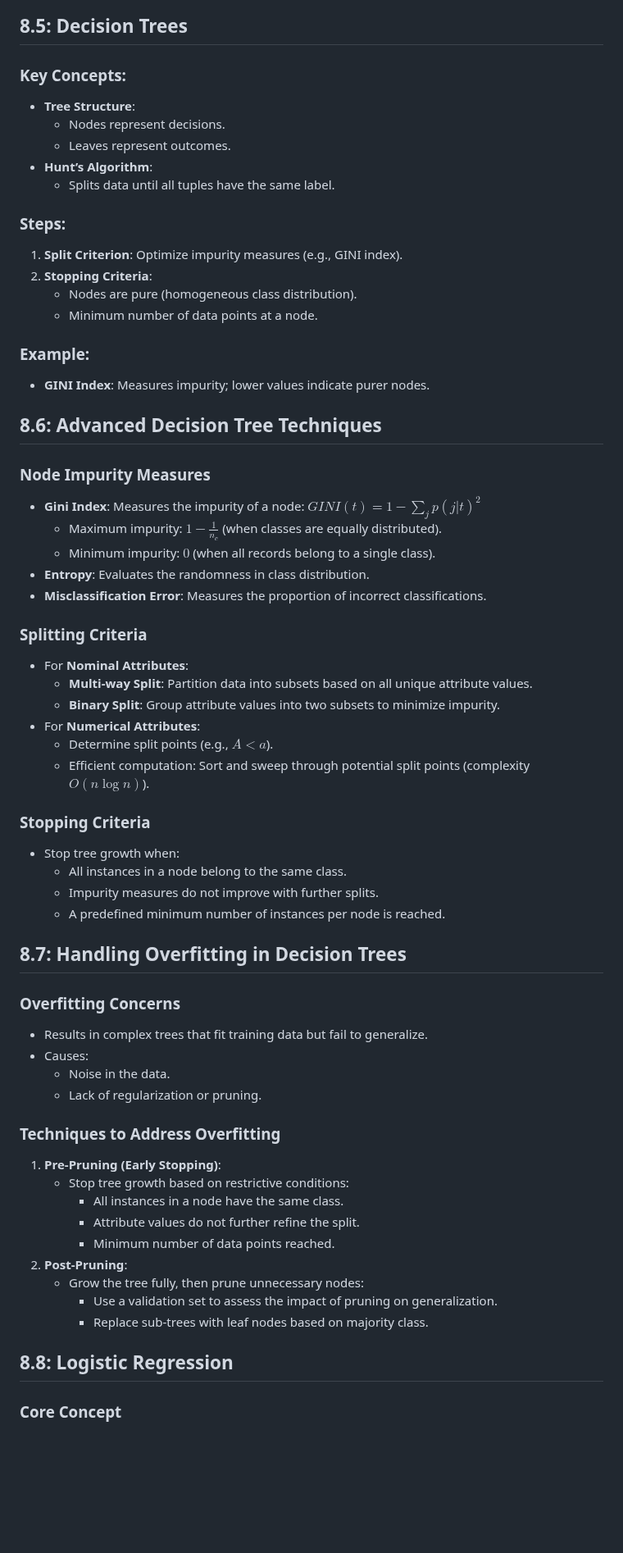
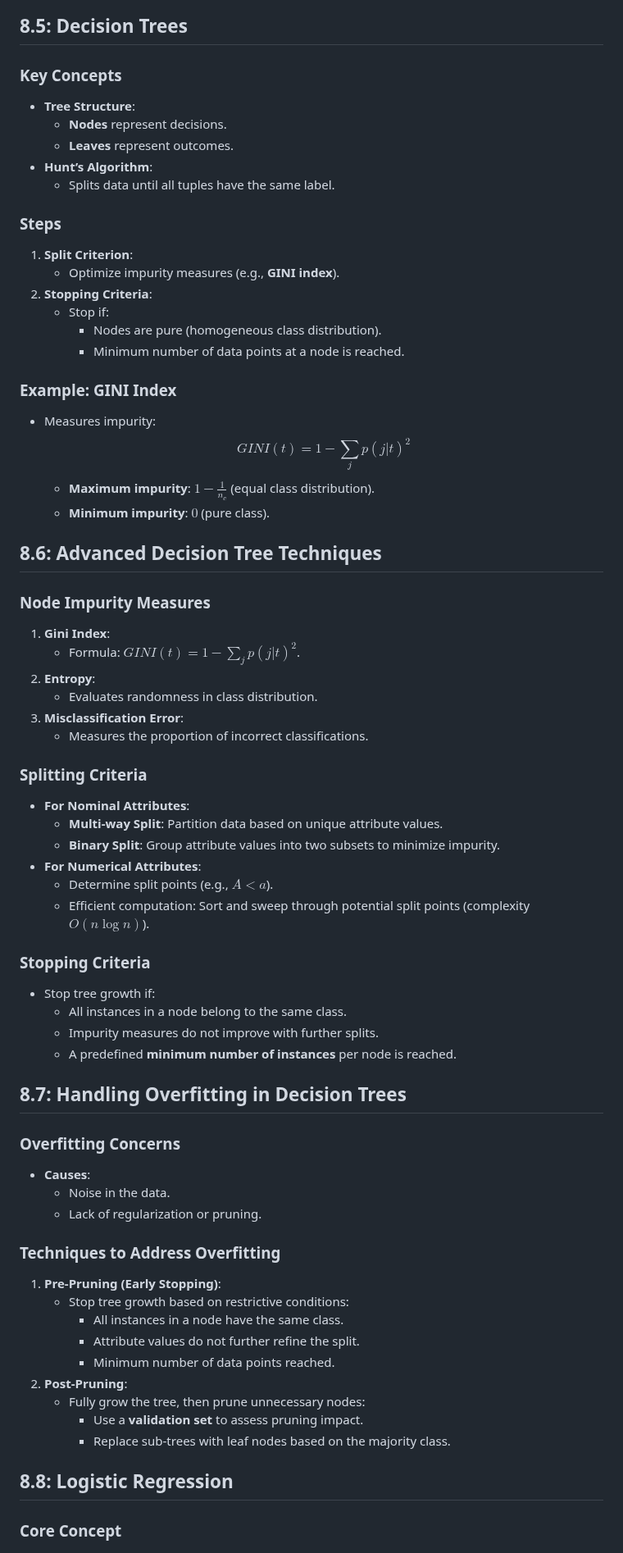
Before and after one commit to CedricDeVijt/ComputerScienceNotes, a Markdown page: Bachelor 3/Artificial Inteligence/8 Machine Learning.md, the part around one of its changes. Shown at 82% size. GitHub-like rendering; blank space fills up the shorter version.

```diff
--- a/Bachelor 3/Artificial Inteligence/8 Machine Learning.md
+++ b/Bachelor 3/Artificial Inteligence/8 Machine Learning.md
@@ -77,62 +77,66 @@
 
 ## 8.5: Decision Trees
 
-### Key Concepts:
+### Key Concepts
 
 - **Tree Structure**:
-  - Nodes represent decisions.
-  - Leaves represent outcomes.
+  - **Nodes** represent decisions.
+  - **Leaves** represent outcomes.
 - **Hunt’s Algorithm**:
   - Splits data until all tuples have the same label.
 
-### Steps:
+### Steps
 
-1. **Split Criterion**: Optimize impurity measures (e.g., GINI index).
+1. **Split Criterion**:
+   - Optimize impurity measures (e.g., **GINI index**).
 2. **Stopping Criteria**:
-   - Nodes are pure (homogeneous class distribution).
-   - Minimum number of data points at a node.
+   - Stop if:
+     - Nodes are pure (homogeneous class distribution).
+     - Minimum number of data points at a node is reached.
 
-### Example:
+### Example: GINI Index
 
-- **GINI Index**: Measures impurity; lower values indicate purer nodes.
+- Measures impurity:
+  $$GINI(t) = 1 - \sum_{j} p(j|t)^2$$
+  - **Maximum impurity**: $1 - \frac{1}{n_c}$ (equal class distribution).
+  - **Minimum impurity**: $0$ (pure class).
 
 ## 8.6: Advanced Decision Tree Techniques
 
-### **Node Impurity Measures**
+### Node Impurity Measures
 
-- **Gini Index**: Measures the impurity of a node:
-  $GINI(t) = 1 - \sum_{j} p(j|t)^2$
-  - Maximum impurity: $1 - \frac{1}{n_c}$ (when classes are equally distributed).
-  - Minimum impurity: $0$ (when all records belong to a single class).
-- **Entropy**: Evaluates the randomness in class distribution.
-- **Misclassification Error**: Measures the proportion of incorrect classifications.
+1. **Gini Index**:
+   - Formula: $GINI(t) = 1 - \sum_{j} p(j|t)^2$.
+2. **Entropy**:
+   - Evaluates randomness in class distribution.
+3. **Misclassification Error**:
+   - Measures the proportion of incorrect classifications.
 
-### **Splitting Criteria**
+### Splitting Criteria
 
-- For **Nominal Attributes**:
-  - **Multi-way Split**: Partition data into subsets based on all unique attribute values.
+- **For Nominal Attributes**:
+  - **Multi-way Split**: Partition data based on unique attribute values.
   - **Binary Split**: Group attribute values into two subsets to minimize impurity.
-- For **Numerical Attributes**:
+- **For Numerical Attributes**:
   - Determine split points (e.g., $A < a$).
   - Efficient computation: Sort and sweep through potential split points (complexity $O(n \log n)$).
 
-### **Stopping Criteria**
+### Stopping Criteria
 
-- Stop tree growth when:
+- Stop tree growth if:
   - All instances in a node belong to the same class.
   - Impurity measures do not improve with further splits.
-  - A predefined minimum number of instances per node is reached.
+  - A predefined **minimum number of instances** per node is reached.
 
 ## 8.7: Handling Overfitting in Decision Trees
 
-### **Overfitting Concerns**
+### Overfitting Concerns
 
-- Results in complex trees that fit training data but fail to generalize.
-- Causes:
+- **Causes**:
   - Noise in the data.
   - Lack of regularization or pruning.
 
-### **Techniques to Address Overfitting**
+### Techniques to Address Overfitting
 
 1. **Pre-Pruning (Early Stopping)**:
    - Stop tree growth based on restrictive conditions:
@@ -140,12 +144,12 @@
      - Attribute values do not further refine the split.
      - Minimum number of data points reached.
 2. **Post-Pruning**:
-   - Grow the tree fully, then prune unnecessary nodes:
-     - Use a validation set to assess the impact of pruning on generalization.
-     - Replace sub-trees with leaf nodes based on majority class.
+   - Fully grow the tree, then prune unnecessary nodes:
+     - Use a **validation set** to assess pruning impact.
+     - Replace sub-trees with leaf nodes based on the majority class.
 
 ## 8.8: Logistic Regression
 
-### **Core Concept**
+### Core Concept
 
 - Logistic regression models the probability of a binary outcome as a linear function:
```
Also changed, not shown: other parts of Bachelor 3/Artificial Inteligence/8 Machine Learning.md (+52 -60 lines), Bachelor 3/Artificial Inteligence/8 Machine Learning 2.md (deleted, +0 -190 lines), Bachelor 3/Artificial Inteligence/9 Deep Learning 1.md (added, +147 -0 lines).
